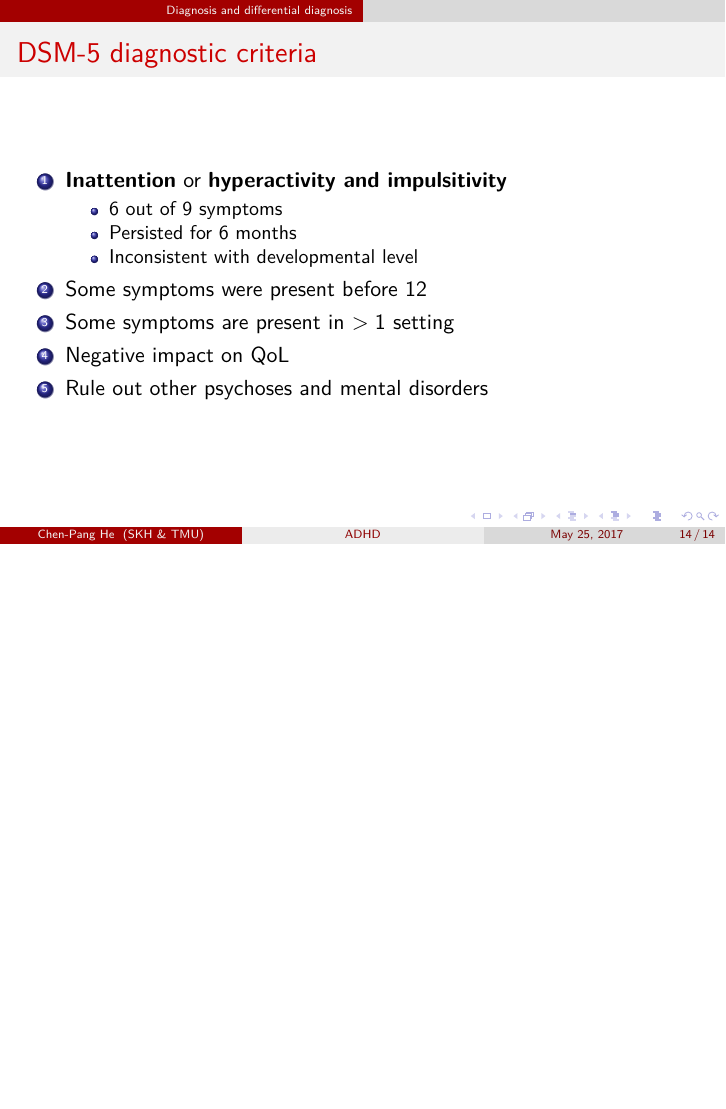
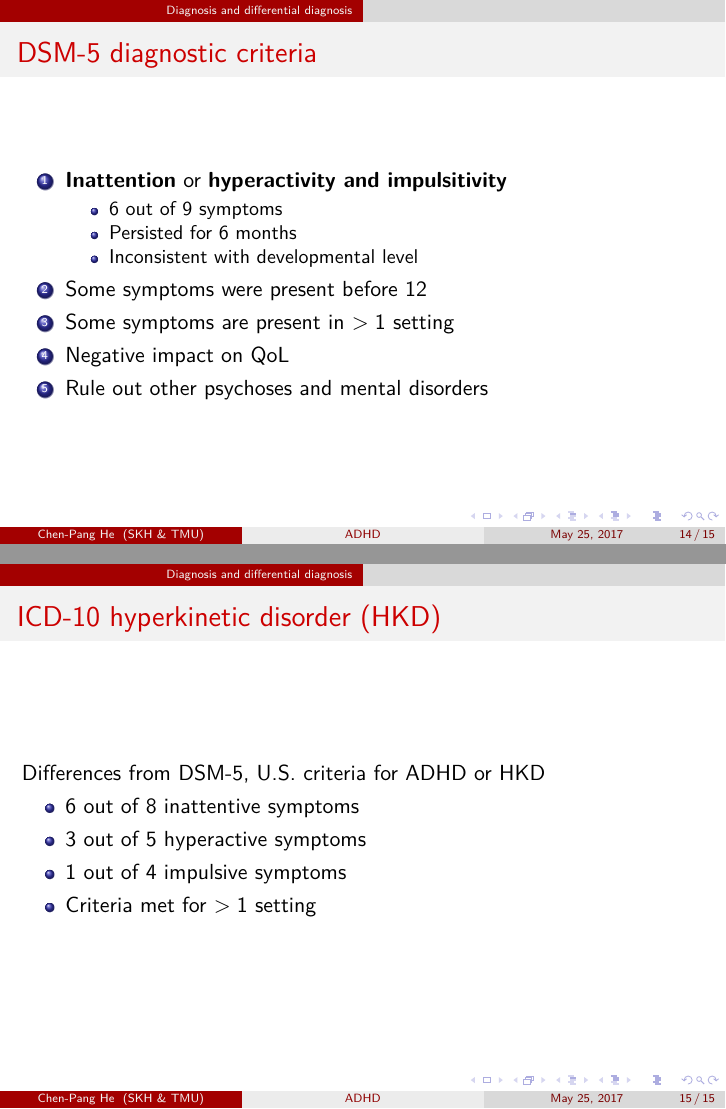
Before and after one commit to jdh8/ADHD, LaTeX slides (adhd/adhd.tex): page 14 of 14 before the commit and pages 14 and 15 of 15 after it, the two joined at a grey line, the shorter picture padded with empty space. Compiled offline with XeLaTeX; a missing font is replaced by an installed copy or a similar font.

Commit message:
ICD-10 HKD

```diff
--- a/adhd/adhd.tex
+++ b/adhd/adhd.tex
@@ -166,4 +166,15 @@ Disturbances in the dopamine system may be related to the onset of ADHD.
     \item Rule out other psychoses and mental disorders
 \end{enumerate}
 \end{frame}
+
+\begin{frame}{ICD-10 hyperkinetic disorder (HKD)}
+Differences from DSM-5, U.S. criteria for ADHD or HKD
+
+\begin{itemize}
+    \item 6 out of 8 inattentive symptoms
+    \item 3 out of 5 hyperactive symptoms
+    \item 1 out of 4 impulsive symptoms
+    \item Criteria met for $>1$ setting
+\end{itemize}
+\end{frame}
 \end{document}
```
